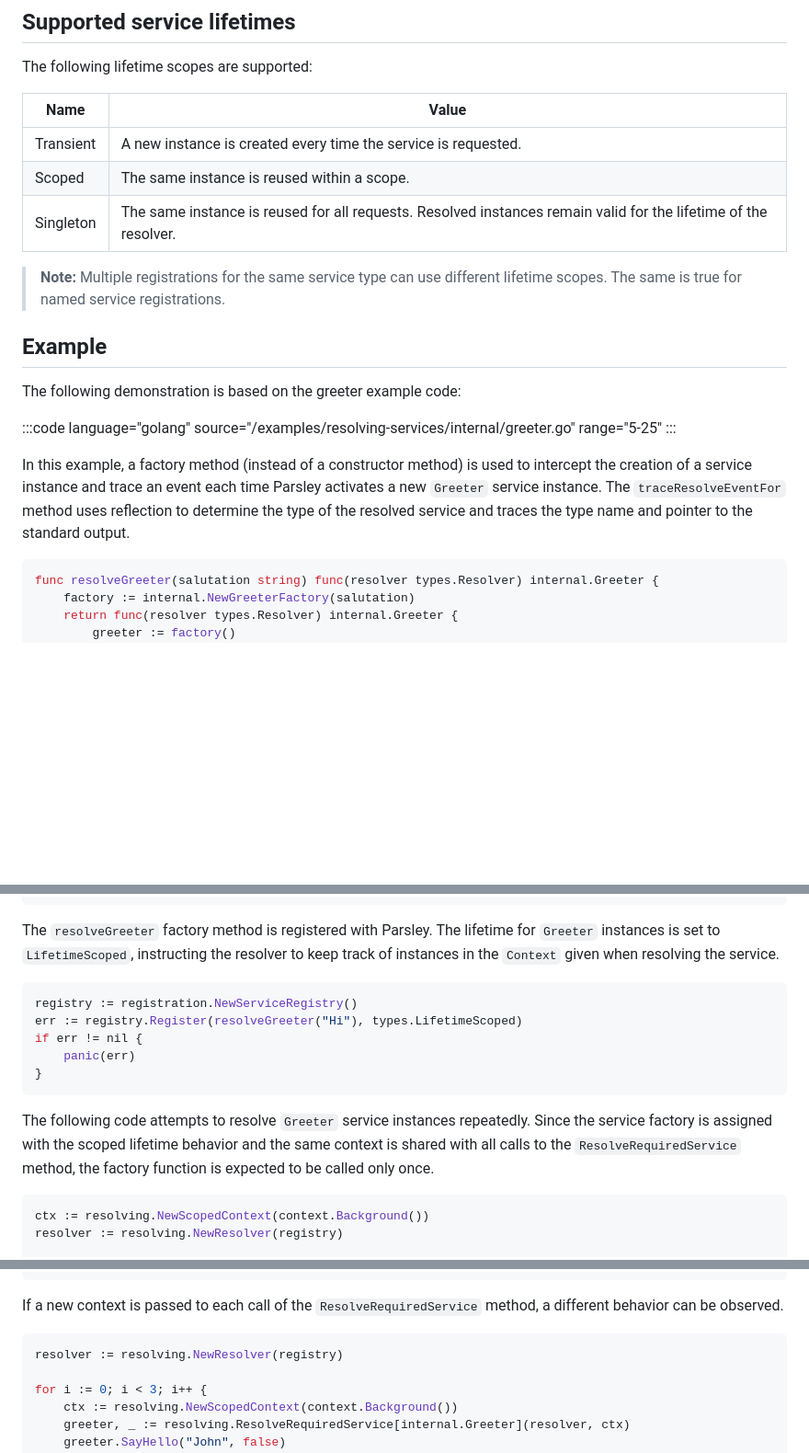
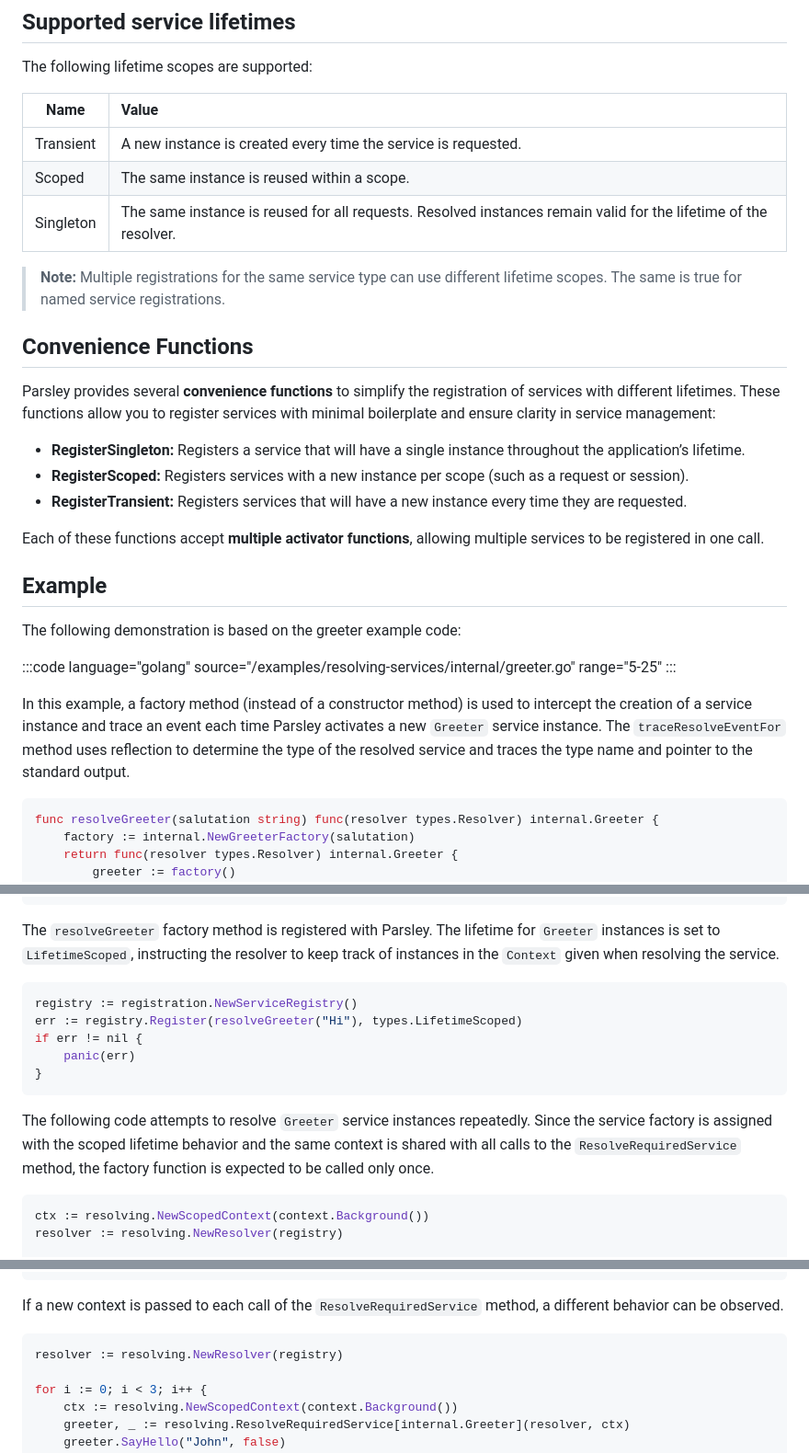
Before and after one commit to matzefriedrich/parsley-docs, a Markdown page: resolving/lifetime-scopes.md, 3 parts joined by grey strips. Shown at 92% size. GitHub-like rendering; blank space fills up the shorter version.

Commit message:
Refactor lifetime scopes documentation.
Update table formatting for clarity and add a new section on convenience functions for service registration.

````diff
--- a/resolving/lifetime-scopes.md
+++ b/resolving/lifetime-scopes.md
@@ -12,13 +12,23 @@ Parsley allows you to control the lifetime of your service instances through dif
 
 The following lifetime scopes are supported:
 
-Name | Value
----  | ---
-Transient | A new instance is created every time the service is requested.
-Scoped | The same instance is reused within a scope.
-Singleton | The same instance is reused for all requests. Resolved instances remain valid for the lifetime of the resolver.
+| Name      | Value                                                                                                           |
+|-----------|:----------------------------------------------------------------------------------------------------------------|
+| Transient | A new instance is created every time the service is requested.                                                  |
+| Scoped    | The same instance is reused within a scope.                                                                     |
+| Singleton | The same instance is reused for all requests. Resolved instances remain valid for the lifetime of the resolver. |
 
 > **Note:** Multiple registrations for the same service type can use different lifetime scopes. The same is true for named service registrations.
+
+## Convenience Functions
+
+Parsley provides several **convenience functions** to simplify the registration of services with different lifetimes. These functions allow you to register services with minimal boilerplate and ensure clarity in service management:
+
+- **RegisterSingleton:** Registers a service that will have a single instance throughout the application’s lifetime.
+- **RegisterScoped:** Registers services with a new instance per scope (such as a request or session).
+- **RegisterTransient:** Registers services that will have a new instance every time they are requested.
+
+Each of these functions accept **multiple activator functions**, allowing multiple services to be registered in one call.
 
 ## Example
 
@@ -28,7 +38,7 @@ The following demonstration is based on the greeter example code:
 
 In this example, a factory method (instead of a constructor method) is used to intercept the creation of a service instance and trace an event each time Parsley activates a new `Greeter` service instance. The `traceResolveEventFor` method uses reflection to determine the type of the resolved service and traces the type name and pointer to the standard output.
 
-```golang
+```go
 func resolveGreeter(salutation string) func(resolver types.Resolver) internal.Greeter {
 	factory := internal.NewGreeterFactory(salutation)
 	return func(resolver types.Resolver) internal.Greeter {
@@ -48,7 +58,7 @@ func traceResolveEventFor(service any) {
 
 The `resolveGreeter` factory method is registered with Parsley. The lifetime for `Greeter` instances is set to `LifetimeScoped`, instructing the resolver to keep track of instances in the `Context` given when resolving the service.
 
-```golang
+```go
 registry := registration.NewServiceRegistry()
 err := registry.Register(resolveGreeter("Hi"), types.LifetimeScoped)
 if err != nil {
@@ -58,7 +68,7 @@ if err != nil {
 
 The following code attempts to resolve `Greeter` service instances repeatedly. Since the service factory is assigned with the scoped lifetime behavior and the same context is shared with all calls to the `ResolveRequiredService` method, the factory function is expected to be called only once.
 
-```golang
+```go
 ctx := resolving.NewScopedContext(context.Background())
 resolver := resolving.NewResolver(registry)
 
@@ -79,7 +89,7 @@ Hi, John
 
 If a new context is passed to each call of the `ResolveRequiredService` method, a different behavior can be observed.
 
-```golang
+```go
 resolver := resolving.NewResolver(registry)
 
 for i := 0; i < 3; i++ {
````
Also changed, not shown: other parts of resolving/lifetime-scopes.md (+1 -1 lines).
